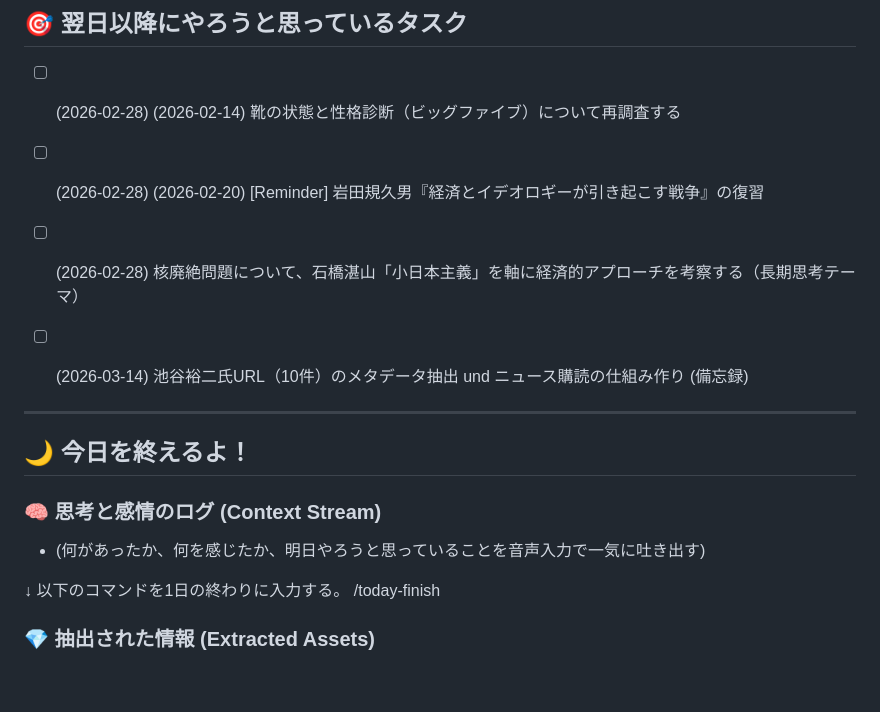
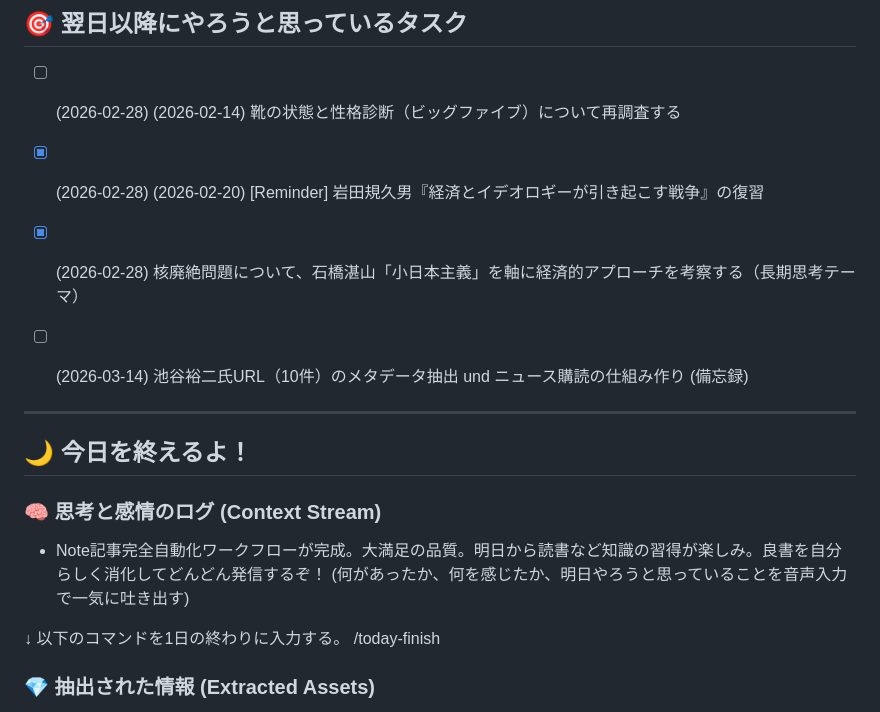
Before and after one commit to kararink/260312, a Markdown page: 05_日誌/2026-02-23.md, the part around one of its changes. GitHub-like rendering; blank space fills up the shorter version.

Commit message:
260223_おわり

```diff
--- a/05_日誌/2026-02-23.md
+++ b/05_日誌/2026-02-23.md
@@ -57,8 +57,8 @@
 
 ## 🎯 翌日以降にやろうと思っているタスク
 - [ ] (2026-02-28) (2026-02-14) 靴の状態と性格診断（ビッグファイブ）について再調査する
-- [ ] (2026-02-28) (2026-02-20) [Reminder] 岩田規久男『経済とイデオロギーが引き起こす戦争』の復習
-- [ ] (2026-02-28) 核廃絶問題について、石橋湛山「小日本主義」を軸に経済的アプローチを考察する（長期思考テーマ）
+- [x] (2026-02-28) (2026-02-20) [Reminder] 岩田規久男『経済とイデオロギーが引き起こす戦争』の復習
+- [x] (2026-02-28) 核廃絶問題について、石橋湛山「小日本主義」を軸に経済的アプローチを考察する（長期思考テーマ）
 - [ ] (2026-03-14) 池谷裕二氏URL（10件）のメタデータ抽出 und ニュース購読の仕組み作り (備忘録)
 
 
@@ -69,7 +69,7 @@
 
 ## 🌙 今日を終えるよ！
 ### 🧠 思考と感情のログ (Context Stream)
-*   (何があったか、何を感じたか、明日やろうと思っていることを音声入力で一気に吐き出す)
+*   Note記事完全自動化ワークフローが完成。大満足の品質。明日から読書など知識の習得が楽しみ。良書を自分らしく消化してどんどん発信するぞ！ (何があったか、何を感じたか、明日やろうと思っていることを音声入力で一気に吐き出す)
 
 
 
```
Also changed, not shown: other parts of 05_日誌/2026-02-23.md (+1 -1 lines).
